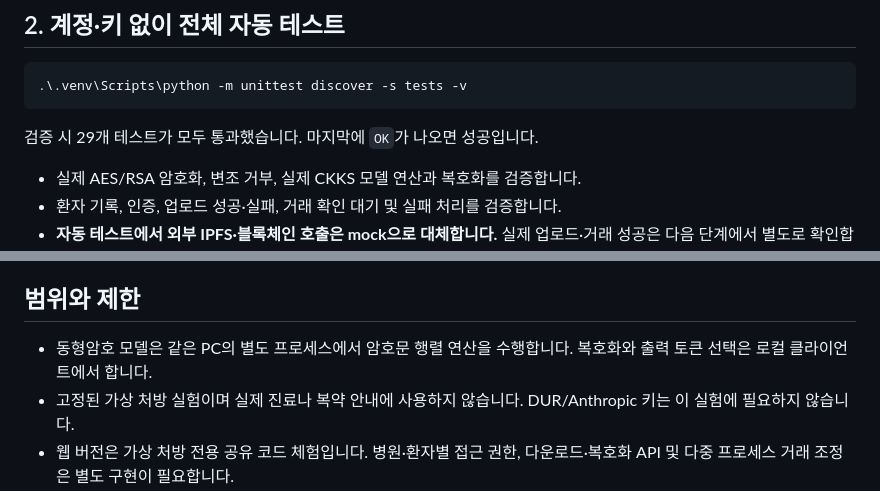
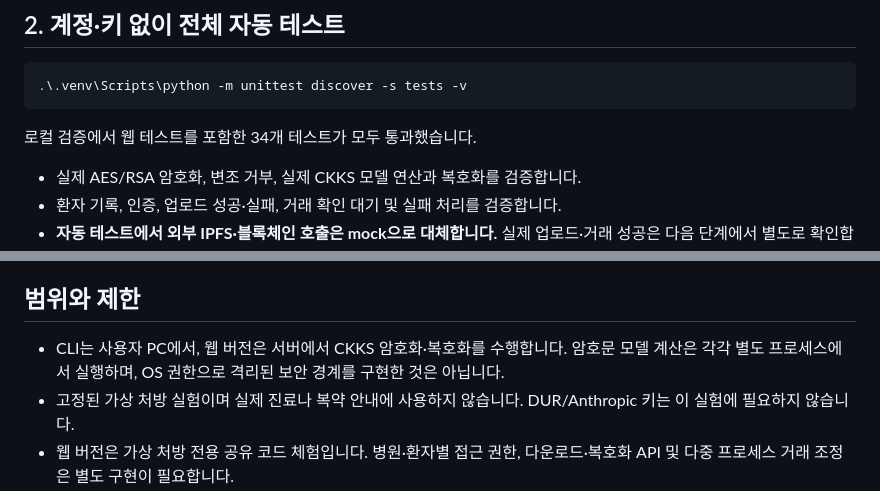
Before and after one commit to yujeong050720/G0vTech, a Markdown page: README.md, 2 parts joined by grey strips. GitHub-like rendering.

````diff
--- a/README.md
+++ b/README.md
@@ -54,7 +54,7 @@ Python 3.14용 `requirements-lock.txt`는 이 모델의 설치에 사용하지
 .\.venv\Scripts\python -m unittest discover -s tests -v
 ```
 
-검증 시 29개 테스트가 모두 통과했습니다. 마지막에 `OK`가 나오면 성공입니다.
+로컬 검증에서 웹 테스트를 포함한 34개 테스트가 모두 통과했습니다.
 
 - 실제 AES/RSA 암호화, 변조 거부, 실제 CKKS 모델 연산과 복호화를 검증합니다.
 - 환자 기록, 인증, 업로드 성공·실패, 거래 확인 대기 및 실패 처리를 검증합니다.
@@ -217,7 +217,7 @@ keys/
 
 ## 범위와 제한
 
-- 동형암호 모델은 같은 PC의 별도 프로세스에서 암호문 행렬 연산을 수행합니다. 복호화와 출력 토큰 선택은 로컬 클라이언트에서 합니다.
+- CLI는 사용자 PC에서, 웹 버전은 서버에서 CKKS 암호화·복호화를 수행합니다. 암호문 모델 계산은 각각 별도 프로세스에서 실행하며, OS 권한으로 격리된 보안 경계를 구현한 것은 아닙니다.
 - 고정된 가상 처방 실험이며 실제 진료나 복약 안내에 사용하지 않습니다. DUR/Anthropic 키는 이 실험에 필요하지 않습니다.
 - 웹 버전은 가상 처방 전용 공유 코드 체험입니다. 병원·환자별 접근 권한, 다운로드·복호화 API 및 다중 프로세스 거래 조정은 별도 구현이 필요합니다.
 - 단일 요청 흐름으로 실행하세요. 대기·중단 작업의 자동 재개나 거래 재전송 기능은 없습니다.
````
Also changed, not shown: other parts of README.md (+1 -1 lines).
